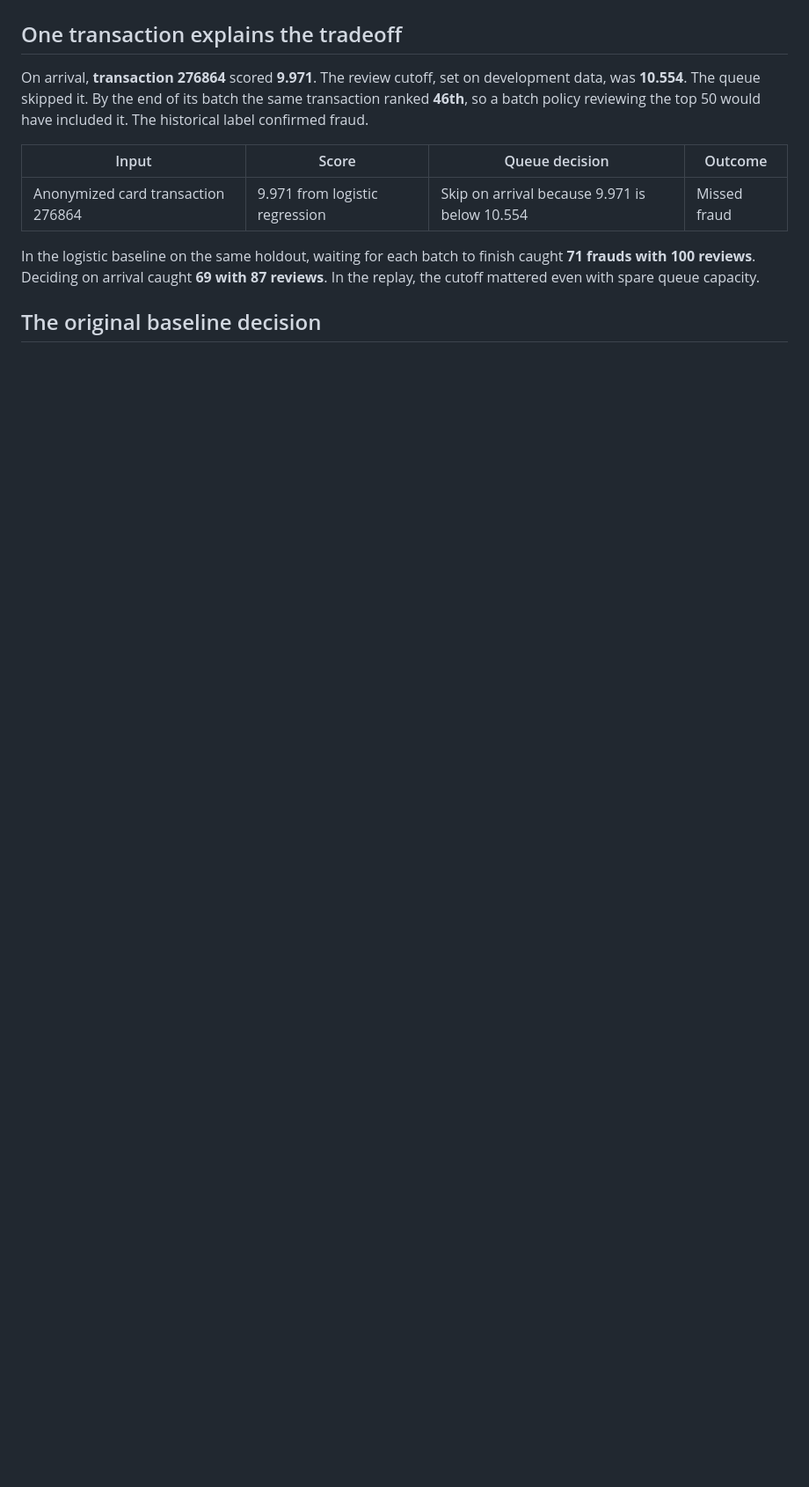
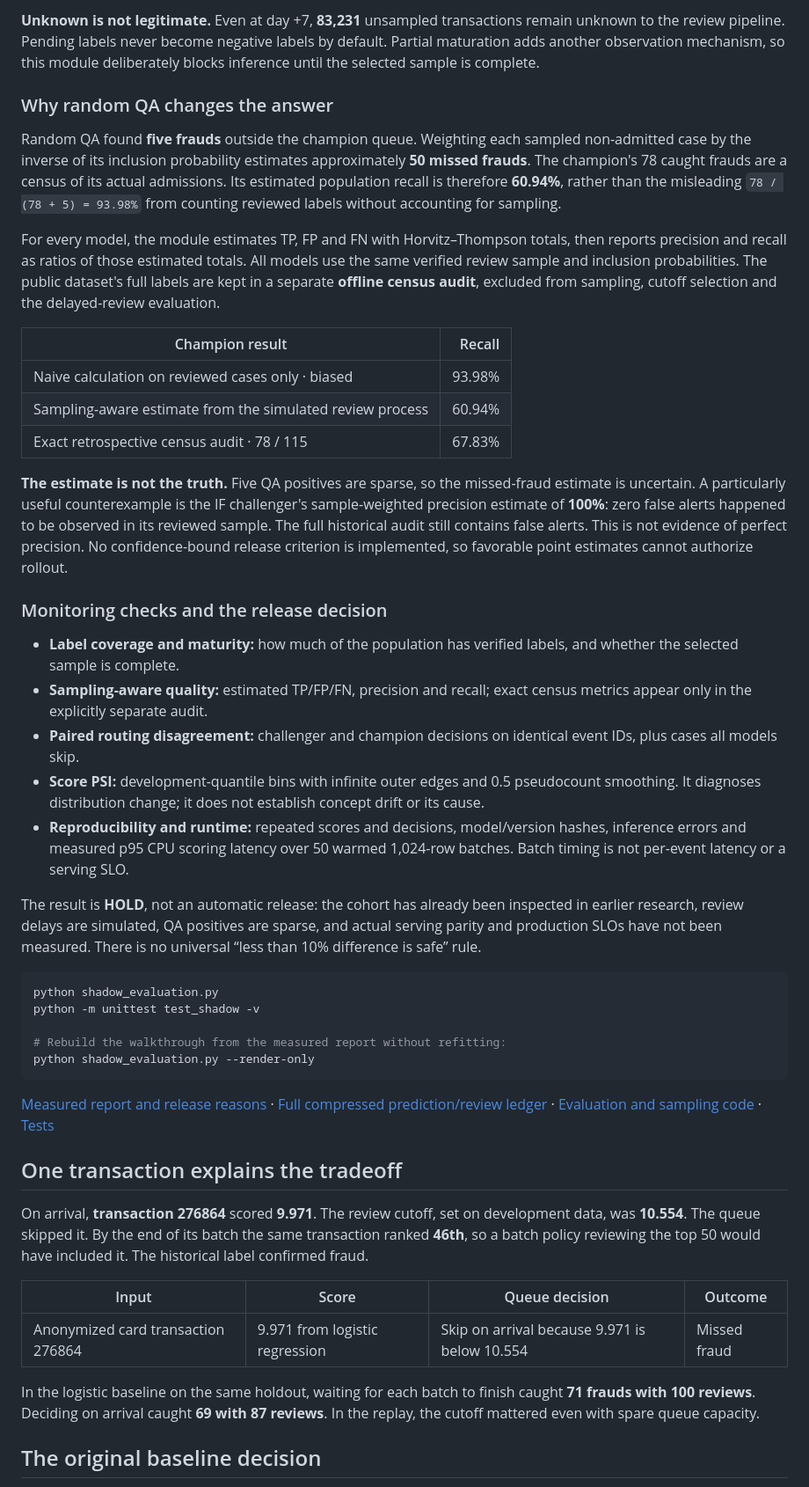
Before and after one commit to Boothill2001/behavioral-anomaly-lab, a Markdown page: README.md, the part around one of its changes. Shown at 88% size. Drawn GitHub-style; blank space fills up the shorter version.

````diff
--- a/README.md
+++ b/README.md
@@ -10,3 +29,38 @@ I compared scoring methods on **284,807 real, anonymized card transactions** fro
+**Unknown is not legitimate.** Even at day +7, **83,231** unsampled transactions remain unknown to the review pipeline. Pending labels never become negative labels by default. Partial maturation adds another observation mechanism, so this module deliberately blocks inference until the selected sample is complete.
+
+### Why random QA changes the answer
+
+Random QA found **five frauds** outside the champion queue. Weighting each sampled non-admitted case by the inverse of its inclusion probability estimates approximately **50 missed frauds**. The champion's 78 caught frauds are a census of its actual admissions. Its estimated population recall is therefore **60.94%**, rather than the misleading `78 / (78 + 5) = 93.98%` from counting reviewed labels without accounting for sampling.
+
+For every model, the module estimates TP, FP and FN with Horvitz–Thompson totals, then reports precision and recall as ratios of those estimated totals. All models use the same verified review sample and inclusion probabilities. The public dataset's full labels are kept in a separate **offline census audit**, excluded from sampling, cutoff selection and the delayed-review evaluation.
+
+| Champion result | Recall |
+|---|---:|
+| Naive calculation on reviewed cases only · biased | 93.98% |
+| Sampling-aware estimate from the simulated review process | 60.94% |
+| Exact retrospective census audit · 78 / 115 | 67.83% |
+
+**The estimate is not the truth.** Five QA positives are sparse, so the missed-fraud estimate is uncertain. A particularly useful counterexample is the IF challenger's sample-weighted precision estimate of **100%**: zero false alerts happened to be observed in its reviewed sample. The full historical audit still contains false alerts. This is not evidence of perfect precision. No confidence-bound release criterion is implemented, so favorable point estimates cannot authorize rollout.
+
+### Monitoring checks and the release decision
+
+- **Label coverage and maturity:** how much of the population has verified labels, and whether the selected sample is complete.
+- **Sampling-aware quality:** estimated TP/FP/FN, precision and recall; exact census metrics appear only in the explicitly separate audit.
+- **Paired routing disagreement:** challenger and champion decisions on identical event IDs, plus cases all models skip.
+- **Score PSI:** development-quantile bins with infinite outer edges and 0.5 pseudocount smoothing. It diagnoses distribution change; it does not establish concept drift or its cause.
+- **Reproducibility and runtime:** repeated scores and decisions, model/version hashes, inference errors and measured p95 CPU scoring latency over 50 warmed 1,024-row batches. Batch timing is not per-event latency or a serving SLO.
+
+The result is **HOLD**, not an automatic release: the cohort has already been inspected in earlier research, review delays are simulated, QA positives are sparse, and actual serving parity and production SLOs have not been measured. There is no universal “less than 10% difference is safe” rule.
+
+```powershell
+python shadow_evaluation.py
+python -m unittest test_shadow -v
+
+# Rebuild the walkthrough from the measured report without refitting:
+python shadow_evaluation.py --render-only
+```
+
+[Measured report and release reasons](shadow-report.json) · [Full compressed prediction/review ledger](shadow-ledger.csv.gz) · [Evaluation and sampling code](shadow_evaluation.py) · [Tests](test_shadow.py)
 
 ## One transaction explains the tradeoff
 
````
Also changed, not shown: other parts of README.md (+19 -0 lines), shadow-evaluation.png (added), 10 other files.
